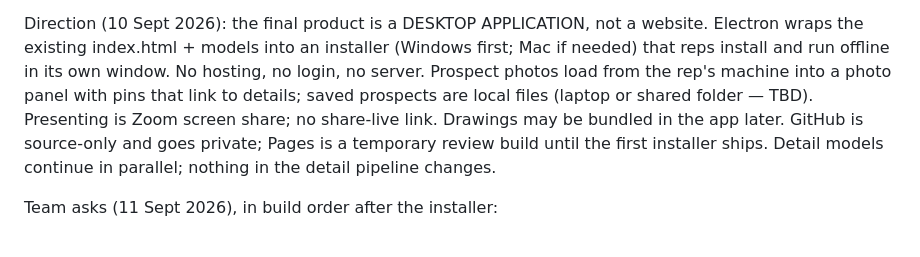
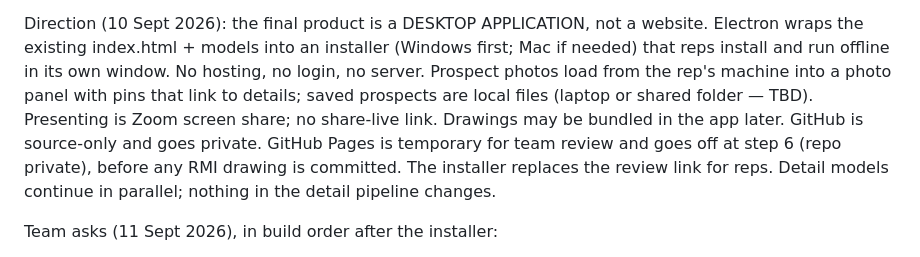
Before and after one commit to NihtHauke/RMI-Visualizer, a Markdown page: CLAUDE.md, the part around the change. GitHub-like rendering.

```diff
--- a/CLAUDE.md
+++ b/CLAUDE.md
@@ -12,8 +12,9 @@ Direction (10 Sept 2026): the final product is a DESKTOP APPLICATION, not a webs
 index.html + models into an installer (Windows first; Mac if needed) that reps install and run offline in its own
 window. No hosting, no login, no server. Prospect photos load from the rep's machine into a photo panel with pins
 that link to details; saved prospects are local files (laptop or shared folder — TBD). Presenting is Zoom screen
-share; no share-live link. Drawings may be bundled in the app later. GitHub is source-only and goes private;
-Pages is a temporary review build until the first installer ships. Detail models continue in parallel;
+share; no share-live link. Drawings may be bundled in the app later. GitHub is source-only and goes private.
+GitHub Pages is temporary for team review and goes off at step 6 (repo private), before any RMI drawing is
+committed. The installer replaces the review link for reps. Detail models continue in parallel;
 nothing in the detail pipeline changes.
 
 Team asks (11 Sept 2026), in build order after the installer:
```
Also changed, not shown: docs/TRACKER.md (+1 -0 lines).
